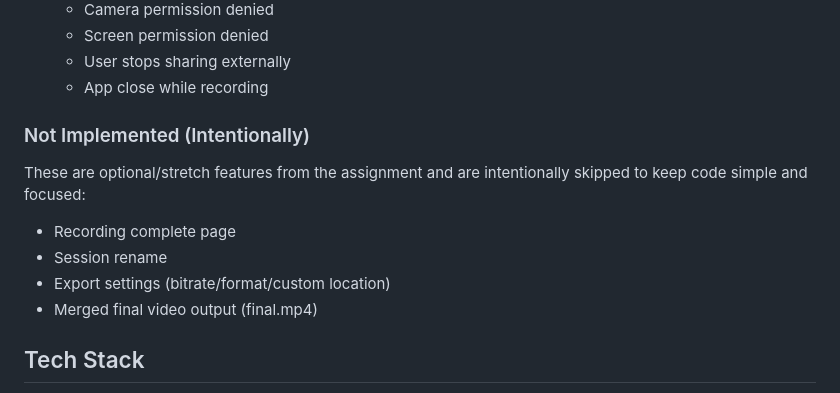
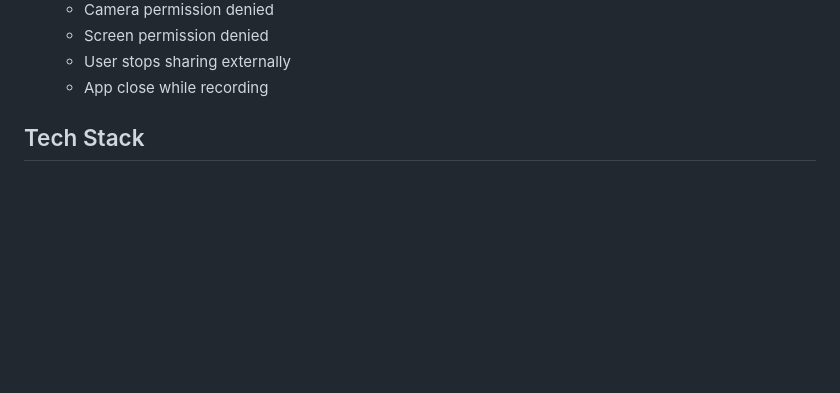
Before and after one commit to Balram04/Screen_Recorder_Desktop, a Markdown page: README.md, the part around the change. GitHub-like rendering; blank space fills up the shorter version.

Commit message:
Update README to remove not implemented features
Removed intentionally skipped features from README.

```diff
--- a/README.md
+++ b/README.md
@@ -29,13 +29,6 @@ This app allows a user to:
   - Screen permission denied
   - User stops sharing externally
   - App close while recording
-
-### Not Implemented (Intentionally)
-These are optional/stretch features from the assignment and are intentionally skipped to keep code simple and focused:
-- Recording complete page
-- Session rename
-- Export settings (bitrate/format/custom location)
-- Merged final video output (final.mp4)
 
 ## Tech Stack
 - Electron
```
